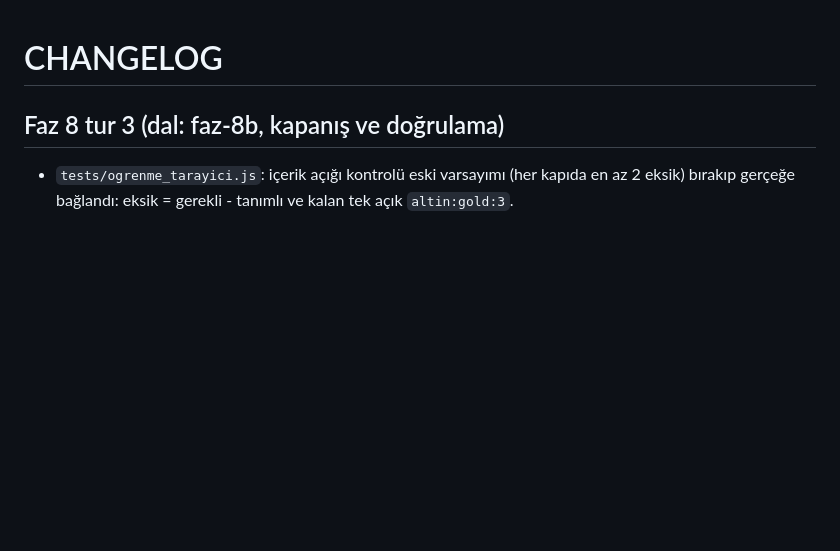
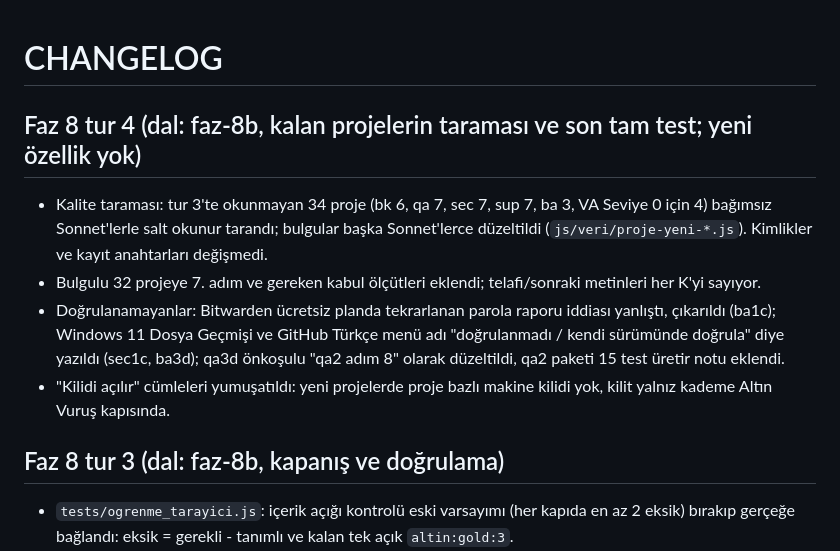
Before and after one commit to yusufydegirmenci/proofpath, a Markdown page: CHANGELOG.md, the part around the change. GitHub-like rendering; blank space fills up the shorter version.

Commit message:
docs: Faz 8 tur 4 CHANGELOG ve TESTING
Co-Authored-By: Claude Sonnet 5.5 <noreply@anthropic.com>

```diff
--- a/CHANGELOG.md
+++ b/CHANGELOG.md
@@ -1,4 +1,10 @@
 # CHANGELOG
+
+## Faz 8 tur 4 (dal: faz-8b, kalan projelerin taraması ve son tam test; yeni özellik yok)
+- Kalite taraması: tur 3'te okunmayan 34 proje (bk 6, qa 7, sec 7, sup 7, ba 3, VA Seviye 0 için 4) bağımsız Sonnet'lerle salt okunur tarandı; bulgular başka Sonnet'lerce düzeltildi (`js/veri/proje-yeni-*.js`). Kimlikler ve kayıt anahtarları değişmedi.
+- Bulgulu 32 projeye 7. adım ve gereken kabul ölçütleri eklendi; telafi/sonraki metinleri her K'yi sayıyor.
+- Doğrulanamayanlar: Bitwarden ücretsiz planda tekrarlanan parola raporu iddiası yanlıştı, çıkarıldı (ba1c); Windows 11 Dosya Geçmişi ve GitHub Türkçe menü adı "doğrulanmadı / kendi sürümünde doğrula" diye yazıldı (sec1c, ba3d); qa3d önkoşulu "qa2 adım 8" olarak düzeltildi, qa2 paketi 15 test üretir notu eklendi.
+- "Kilidi açılır" cümleleri yumuşatıldı: yeni projelerde proje bazlı makine kilidi yok, kilit yalnız kademe Altın Vuruş kapısında.
 
 ## Faz 8 tur 3 (dal: faz-8b, kapanış ve doğrulama)
 - `tests/ogrenme_tarayici.js`: içerik açığı kontrolü eski varsayımı (her kapıda en az 2 eksik) bırakıp gerçeğe bağlandı: eksik = gerekli - tanımlı ve kalan tek açık `altin:gold:3`.
```
Also changed, not shown: TESTING.md (+1 -1 lines).
